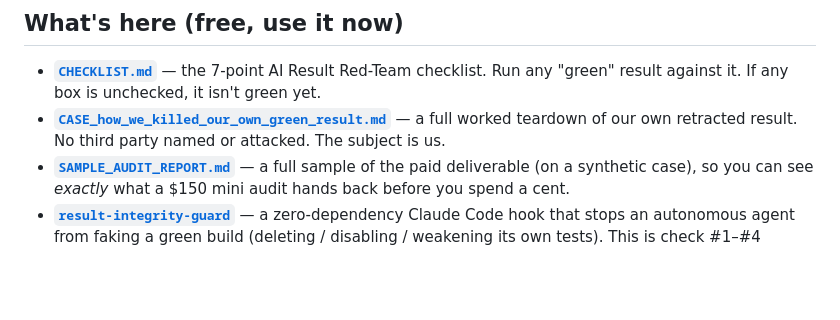
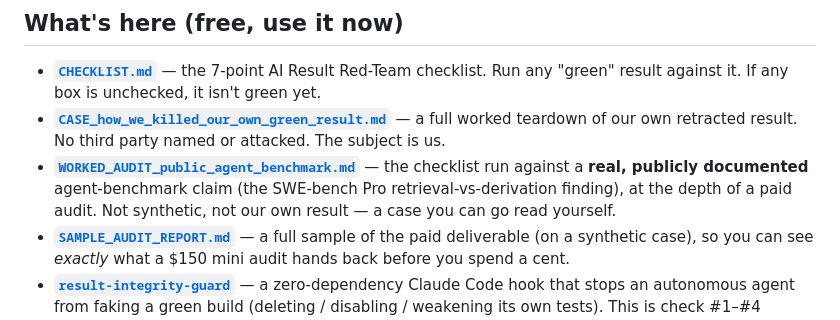
Before and after one commit to dkx955/ai-result-red-team, a Markdown page: README.md, the part around the change. GitHub-like rendering; blank space fills up the shorter version.

```diff
--- a/README.md
+++ b/README.md
@@ -27,6 +27,10 @@ is the free version of the filter we use, plus a case study where we applied it
 - **[`CASE_how_we_killed_our_own_green_result.md`](CASE_how_we_killed_our_own_green_result.md)**
   — a full worked teardown of our own retracted result. No third party named or
   attacked. The subject is us.
+- **[`WORKED_AUDIT_public_agent_benchmark.md`](WORKED_AUDIT_public_agent_benchmark.md)**
+  — the checklist run against a **real, publicly documented** agent-benchmark claim
+  (the SWE-bench Pro retrieval-vs-derivation finding), at the depth of a paid audit.
+  Not synthetic, not our own result — a case you can go read yourself.
 - **[`SAMPLE_AUDIT_REPORT.md`](SAMPLE_AUDIT_REPORT.md)** — a full sample of the paid
   deliverable (on a synthetic case), so you can see *exactly* what a $150 mini audit
   hands back before you spend a cent.
```
Also changed, not shown: WORKED_AUDIT_public_agent_benchmark.md (added, +188 -0 lines).
